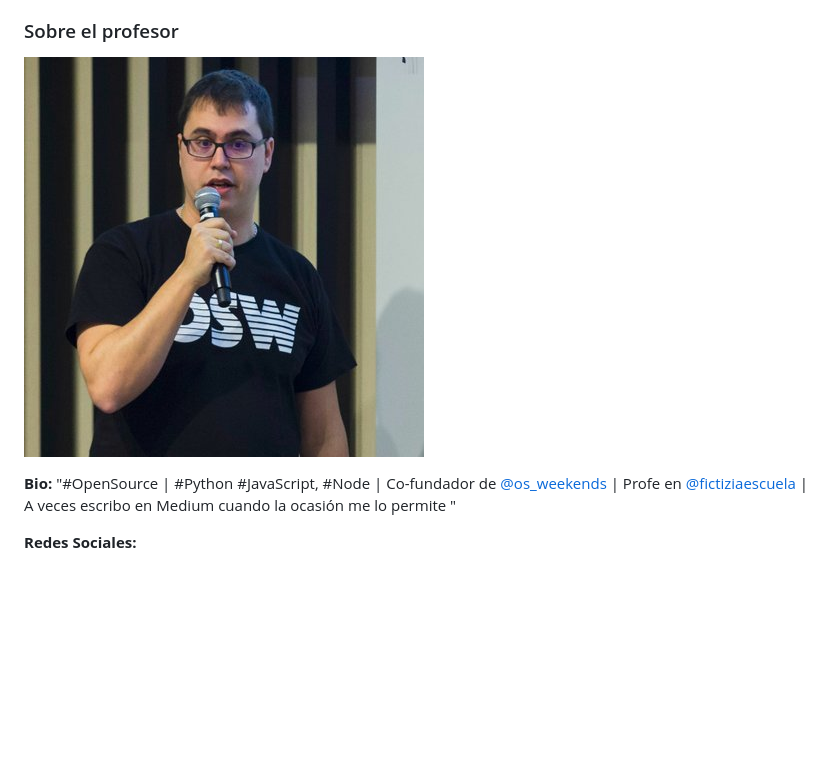
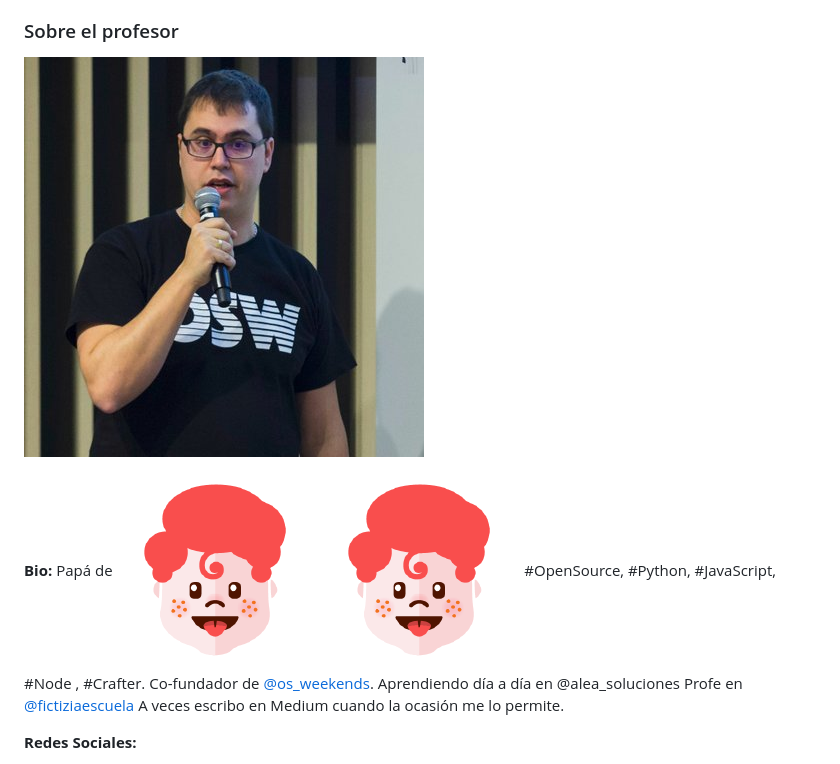
Before and after one commit to Fictizia/Curso-JS-para-desarrolladores-web_ed11, a Markdown page: teoria/dia1.md, the part around the change printed below. Rendered like a GitHub page; pictures changed too: imagenes/ginger.png (added); blank space fills up the shorter version.

Commit message:
Peligrojos añadidos, alea también

```diff
--- a/teoria/dia1.md
+++ b/teoria/dia1.md
@@ -31,6 +31,11 @@
 
 **Bio:**
-"#OpenSource | #Python #JavaScript, #Node | Co-fundador de [@os_weekends](http://osweekends.com/) | Profe en [@fictiziaescuela](http://www.fictizia.com/profesores/) |  A veces escribo en Medium cuando la ocasión me lo permite "
+Papá de ![peligrojos](../imagenes/ginger.png) ![peligrojos](../imagenes/ginger.png)
+#OpenSource, #Python, #JavaScript, #Node , #Crafter.
+Co-fundador de [@os_weekends](http://osweekends.com/).
+Aprendiendo día a día en @alea_soluciones
+Profe en [@fictiziaescuela](http://www.fictizia.com/profesores/)
+A veces escribo en Medium cuando la ocasión me lo permite.
 
 **Redes Sociales:**
 - [Twitter](https://twitter.com/josheriff)
```
Also changed, not shown: other parts of teoria/dia1.md (+1 -1 lines).
